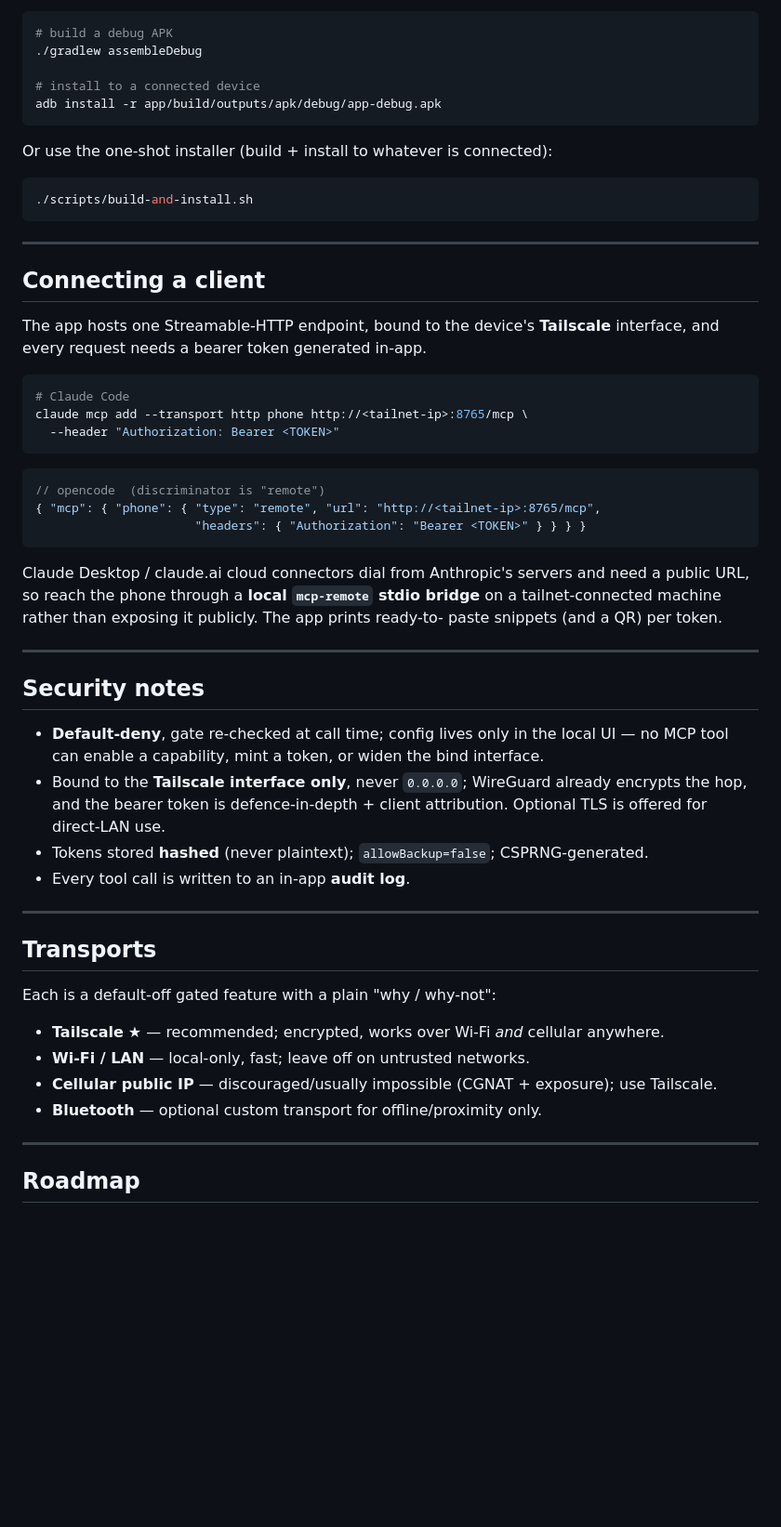
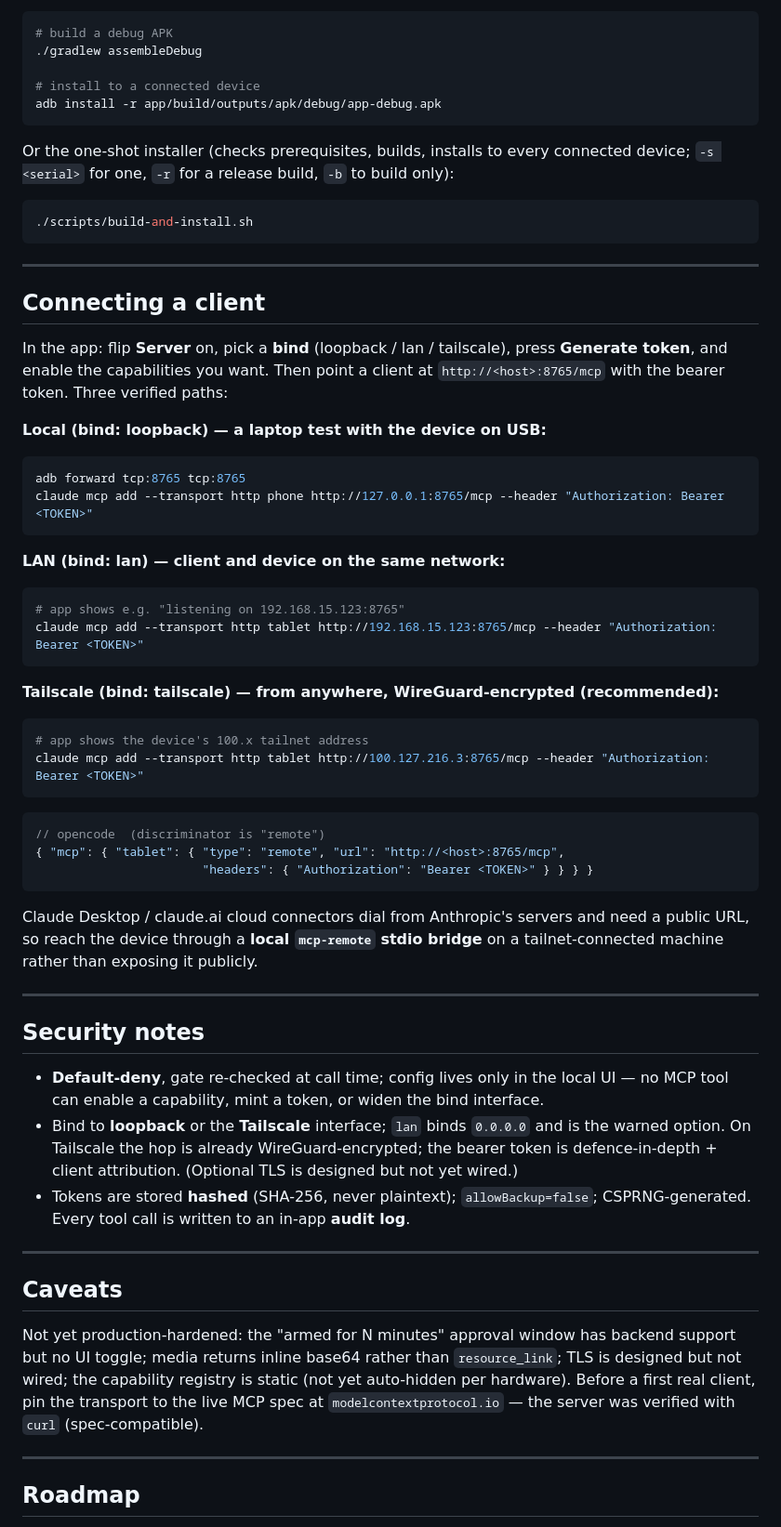
Before and after one commit to SixOfFive/AndroidMCP, a Markdown page: README.md, the part around one of its changes. Shown at 93% size. GitHub-like rendering; blank space fills up the shorter version.

````diff
--- a/README.md
+++ b/README.md
@@ -113,7 +145,8 @@ committed; `local.properties` (with `sdk.dir=…`) is not — create it or set
 adb install -r app/build/outputs/apk/debug/app-debug.apk
 ```
 
-Or use the one-shot installer (build + install to whatever is connected):
+Or the one-shot installer (checks prerequisites, builds, installs to every connected
+device; `-s <serial>` for one, `-r` for a release build, `-b` to build only):
 
 ```bash
 ./scripts/build-and-install.sh
@@ -123,25 +156,37 @@ Or use the one-shot installer (build + install to whatever is connected):
 
 ## Connecting a client
 
-The app hosts one Streamable-HTTP endpoint, bound to the device's **Tailscale**
-interface, and every request needs a bearer token generated in-app.
+In the app: flip **Server** on, pick a **bind** (loopback / lan / tailscale), press
+**Generate token**, and enable the capabilities you want. Then point a client at
+`http://<host>:8765/mcp` with the bearer token. Three verified paths:
 
+**Local (bind: loopback) — a laptop test with the device on USB:**
 ```bash
-# Claude Code
-claude mcp add --transport http phone http://<tailnet-ip>:8765/mcp \
-  --header "Authorization: Bearer <TOKEN>"
+adb forward tcp:8765 tcp:8765
+claude mcp add --transport http phone http://127.0.0.1:8765/mcp --header "Authorization: Bearer <TOKEN>"
+```
+
+**LAN (bind: lan) — client and device on the same network:**
+```bash
+# app shows e.g. "listening on 192.168.15.123:8765"
+claude mcp add --transport http tablet http://192.168.15.123:8765/mcp --header "Authorization: Bearer <TOKEN>"
+```
+
+**Tailscale (bind: tailscale) — from anywhere, WireGuard-encrypted (recommended):**
+```bash
+# app shows the device's 100.x tailnet address
+claude mcp add --transport http tablet http://100.127.216.3:8765/mcp --header "Authorization: Bearer <TOKEN>"
 ```
 
 ```jsonc
 // opencode  (discriminator is "remote")
-{ "mcp": { "phone": { "type": "remote", "url": "http://<tailnet-ip>:8765/mcp",
-                      "headers": { "Authorization": "Bearer <TOKEN>" } } } }
+{ "mcp": { "tablet": { "type": "remote", "url": "http://<host>:8765/mcp",
+                       "headers": { "Authorization": "Bearer <TOKEN>" } } } }
 ```
 
 Claude Desktop / claude.ai cloud connectors dial from Anthropic's servers and need a
-public URL, so reach the phone through a **local `mcp-remote` stdio bridge** on a
-tailnet-connected machine rather than exposing it publicly. The app prints ready-to-
-paste snippets (and a QR) per token.
+public URL, so reach the device through a **local `mcp-remote` stdio bridge** on a
+tailnet-connected machine rather than exposing it publicly.
 
 ---
 
@@ -149,22 +194,21 @@ paste snippets (and a QR) per token.
 
 - **Default-deny**, gate re-checked at call time; config lives only in the local UI —
   no MCP tool can enable a capability, mint a token, or widen the bind interface.
-- Bound to the **Tailscale interface only**, never `0.0.0.0`; WireGuard already
-  encrypts the hop, and the bearer token is defence-in-depth + client attribution.
-  Optional TLS is offered for direct-LAN use.
-- Tokens stored **hashed** (never plaintext); `allowBackup=false`; CSPRNG-generated.
-- Every tool call is written to an in-app **audit log**.
+- Bind to **loopback** or the **Tailscale** interface; `lan` binds `0.0.0.0` and is the
+  warned option. On Tailscale the hop is already WireGuard-encrypted; the bearer token is
+  defence-in-depth + client attribution. (Optional TLS is designed but not yet wired.)
+- Tokens are stored **hashed** (SHA-256, never plaintext); `allowBackup=false`;
+  CSPRNG-generated. Every tool call is written to an in-app **audit log**.
 
 ---
 
-## Transports
+## Caveats
 
-Each is a default-off gated feature with a plain "why / why-not":
-
-- **Tailscale** ★ — recommended; encrypted, works over Wi-Fi *and* cellular anywhere.
-- **Wi-Fi / LAN** — local-only, fast; leave off on untrusted networks.
-- **Cellular public IP** — discouraged/usually impossible (CGNAT + exposure); use Tailscale.
-- **Bluetooth** — optional custom transport for offline/proximity only.
+Not yet production-hardened: the "armed for N minutes" approval window has backend
+support but no UI toggle; media returns inline base64 rather than `resource_link`; TLS
+is designed but not wired; the capability registry is static (not yet auto-hidden per
+hardware). Before a first real client, pin the transport to the live MCP spec at
+`modelcontextprotocol.io` — the server was verified with `curl` (spec-compatible).
 
 ---
 
````
Also changed, not shown: other parts of README.md (+106 -97 lines).
